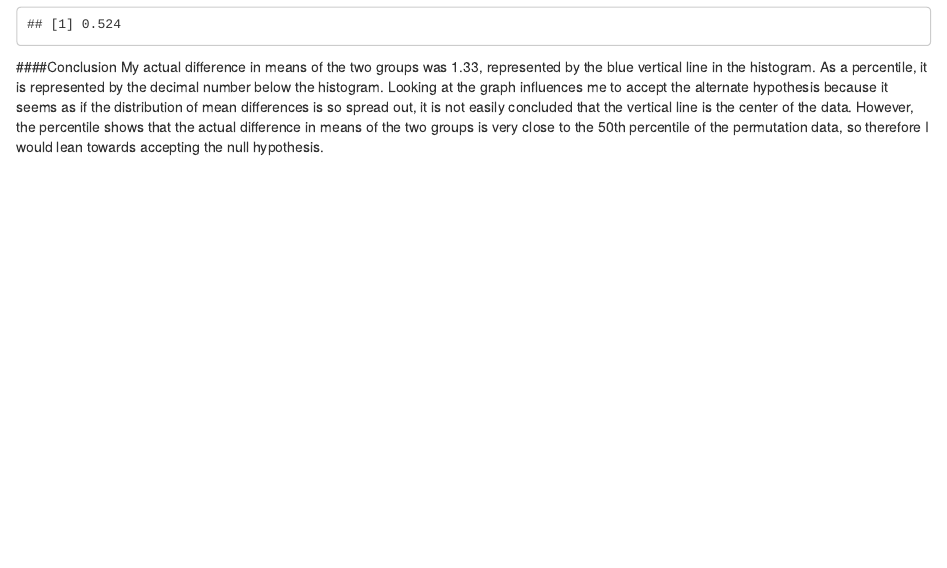
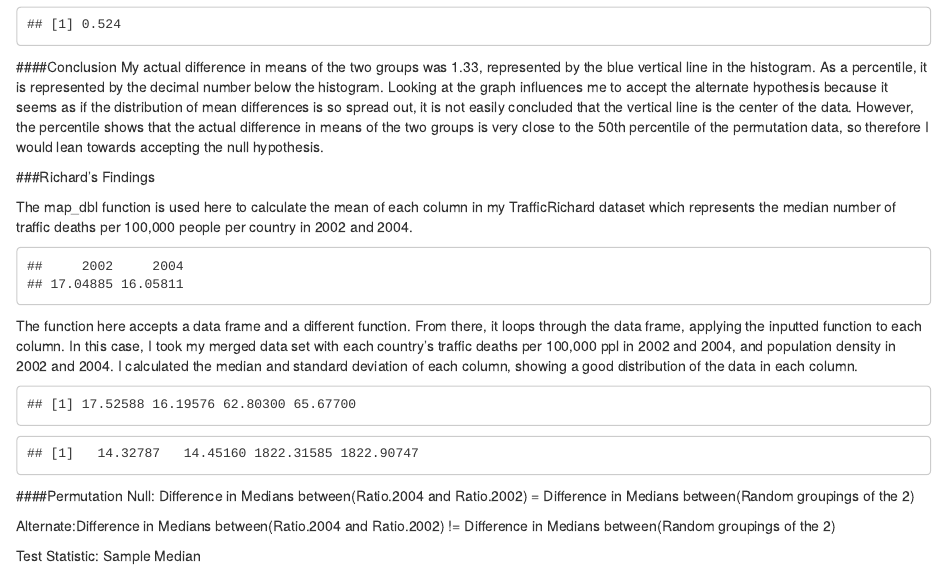
Before and after one commit to adamhaze/LA_13, an R Markdown document (Lab13.Rmd): the page in a window 1100 px wide, from 1140 px down. Rendered offline with R 4.5, knitr and Pandoc, with nearby package versions; code that draws random numbers runs with fixed seeds of ours.

Commit message:
Add files via upload

````diff
--- a/Lab13.Rmd
+++ b/Lab13.Rmd
@@ -139,3 +139,42 @@ percentileData
 
 ####Conclusion
 My actual difference in means of the two groups was 1.33, represented by the blue vertical line in the histogram.  As a percentile, it is represented by the decimal number below the histogram. Looking at the graph influences me to accept the alternate hypothesis because it seems as if the distribution of mean differences is so spread out, it is not easily concluded that the vertical line is the center of the data. However, the percentile shows that the actual difference in means of the two groups is very close to the 50th percentile of the permutation data, so therefore I would lean towards accepting the null hypothesis.
+
+
+###Richard's Findings
+
+The map_dbl function is used here to calculate the mean of each column in my TrafficRichard dataset which represents the median number of traffic deaths per 100,000 people per country in 2002 and 2004.
+
+```{r, include = TRUE}
+
+TrafficRichard <- na.omit(trafficDataReal) %>%
+  select(`2002`,`2004`)
+
+as_tibble(TrafficRichard)%>%
+  map_dbl(median)
+```
+
+The function here accepts a data frame and a different function. From there, it loops through the data frame, applying the inputted function to each column.  In this case, I took my merged data set with each country's traffic deaths per 100,000 ppl in 2002 and 2004, and population density in 2002 and 2004.  I calculated the median and standard deviation of each column, showing a good distribution of the data in each column.
+
+```{r, include=TRUE}
+mergedRichardData <- mergedDataReal %>%
+  select(2:5)
+
+myColSummary <- function(df,myFun){
+  myOut <- vector("double", length(df))
+  for(i in seq(df)){
+    myOut[i] <- myFun(df[[i]])
+  }
+  return(myOut)
+}
+myColSummary(mergedRichardData,median)
+myColSummary(mergedRichardData,sd)
+
+```
+
+####Permutation
+Null: Difference in Medians between(Ratio.2004 and Ratio.2002) = Difference in Medians between(Random groupings of the 2)
+
+Alternate:Difference in Medians between(Ratio.2004 and Ratio.2002) != Difference in Medians between(Random groupings of the 2)
+
+Test Statistic: Sample Median
````
